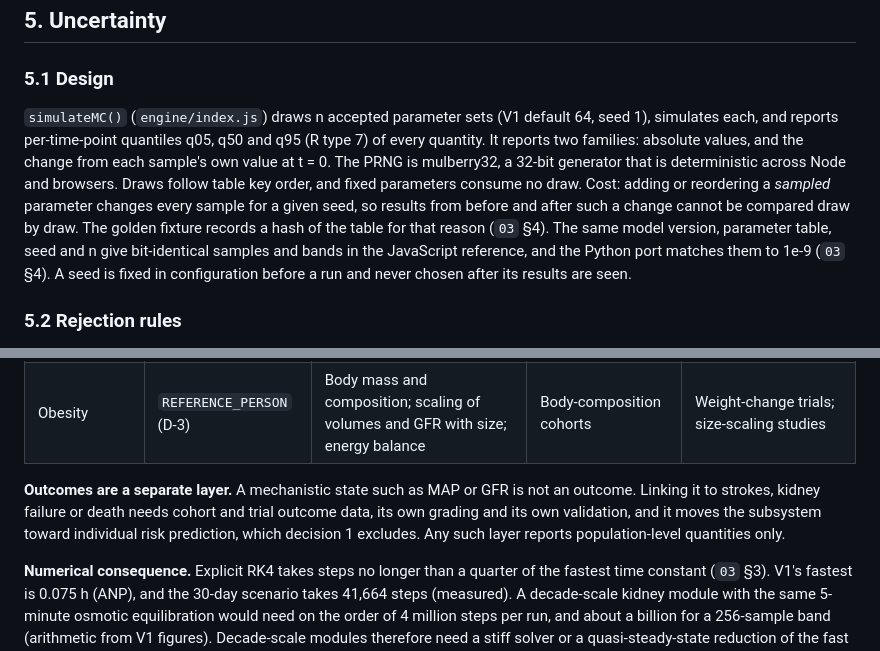
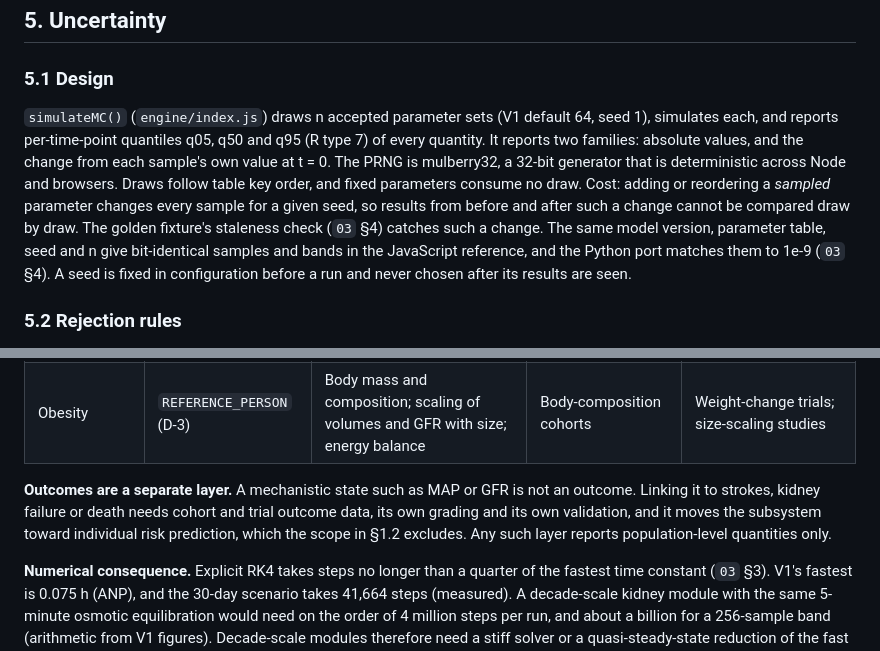
Before and after one commit to spencerwon/navanax1, a Markdown page: docs/health/01_METHODOLOGY.md, 2 parts joined by grey strips. Rendered like a GitHub page.

```diff
--- a/docs/health/01_METHODOLOGY.md
+++ b/docs/health/01_METHODOLOGY.md
@@ -211,7 +211,7 @@ Model code may contain physical constants and unit conversions only, each named
 
 ### 5.1 Design
 
-`simulateMC()` (`engine/index.js`) draws n accepted parameter sets (V1 default 64, seed 1), simulates each, and reports per-time-point quantiles q05, q50 and q95 (R type 7) of every quantity. It reports two families: absolute values, and the change from each sample's own value at t = 0. The PRNG is mulberry32, a 32-bit generator that is deterministic across Node and browsers. Draws follow table key order, and fixed parameters consume no draw. Cost: adding or reordering a *sampled* parameter changes every sample for a given seed, so results from before and after such a change cannot be compared draw by draw. The golden fixture records a hash of the table for that reason (`03` §4). The same model version, parameter table, seed and n give bit-identical samples and bands in the JavaScript reference, and the Python port matches them to 1e-9 (`03` §4). A seed is fixed in configuration before a run and never chosen after its results are seen.
+`simulateMC()` (`engine/index.js`) draws n accepted parameter sets (V1 default 64, seed 1), simulates each, and reports per-time-point quantiles q05, q50 and q95 (R type 7) of every quantity. It reports two families: absolute values, and the change from each sample's own value at t = 0. The PRNG is mulberry32, a 32-bit generator that is deterministic across Node and browsers. Draws follow table key order, and fixed parameters consume no draw. Cost: adding or reordering a *sampled* parameter changes every sample for a given seed, so results from before and after such a change cannot be compared draw by draw. The golden fixture's staleness check (`03` §4) catches such a change. The same model version, parameter table, seed and n give bit-identical samples and bands in the JavaScript reference, and the Python port matches them to 1e-9 (`03` §4). A seed is fixed in configuration before a run and never chosen after its results are seen.
 
 ### 5.2 Rejection rules
 
@@ -386,7 +386,7 @@ Hypertension and cardiovascular disease, chronic kidney disease, type 2 diabetes
 | Type 2 diabetes | `glucose_mgdl` (constant in V1), M7 | Glucose–insulin dynamics; glycosuria coupled to proximal sodium transport | Clamp and oral-glucose-tolerance studies (A-primary); published glucose–insulin models (C, structure only) | Glycaemic trial data; renal glucose-handling studies |
 | Obesity | `REFERENCE_PERSON` (D-3) | Body mass and composition; scaling of volumes and GFR with size; energy balance | Body-composition cohorts | Weight-change trials; size-scaling studies |
 
-**Outcomes are a separate layer.** A mechanistic state such as MAP or GFR is not an outcome. Linking it to strokes, kidney failure or death needs cohort and trial outcome data, its own grading and its own validation, and it moves the subsystem toward individual risk prediction, which decision 1 excludes. Any such layer reports population-level quantities only.
+**Outcomes are a separate layer.** A mechanistic state such as MAP or GFR is not an outcome. Linking it to strokes, kidney failure or death needs cohort and trial outcome data, its own grading and its own validation, and it moves the subsystem toward individual risk prediction, which the scope in §1.2 excludes. Any such layer reports population-level quantities only.
 
 **Numerical consequence.** Explicit RK4 takes steps no longer than a quarter of the fastest time constant (`03` §3). V1's fastest is 0.075 h (ANP), and the 30-day scenario takes 41,664 steps (measured). A decade-scale kidney module with the same 5-minute osmotic equilibration would need on the order of 4 million steps per run, and about a billion for a 256-sample band (arithmetic from V1 figures). Decade-scale modules therefore need a stiff solver or a quasi-steady-state reduction of the fast states first, validated by the stiff-case test of `03` §3.
 
```
Also changed, not shown: docs/health/03_VALIDATION_AND_TESTING.md (+36 -35 lines).
